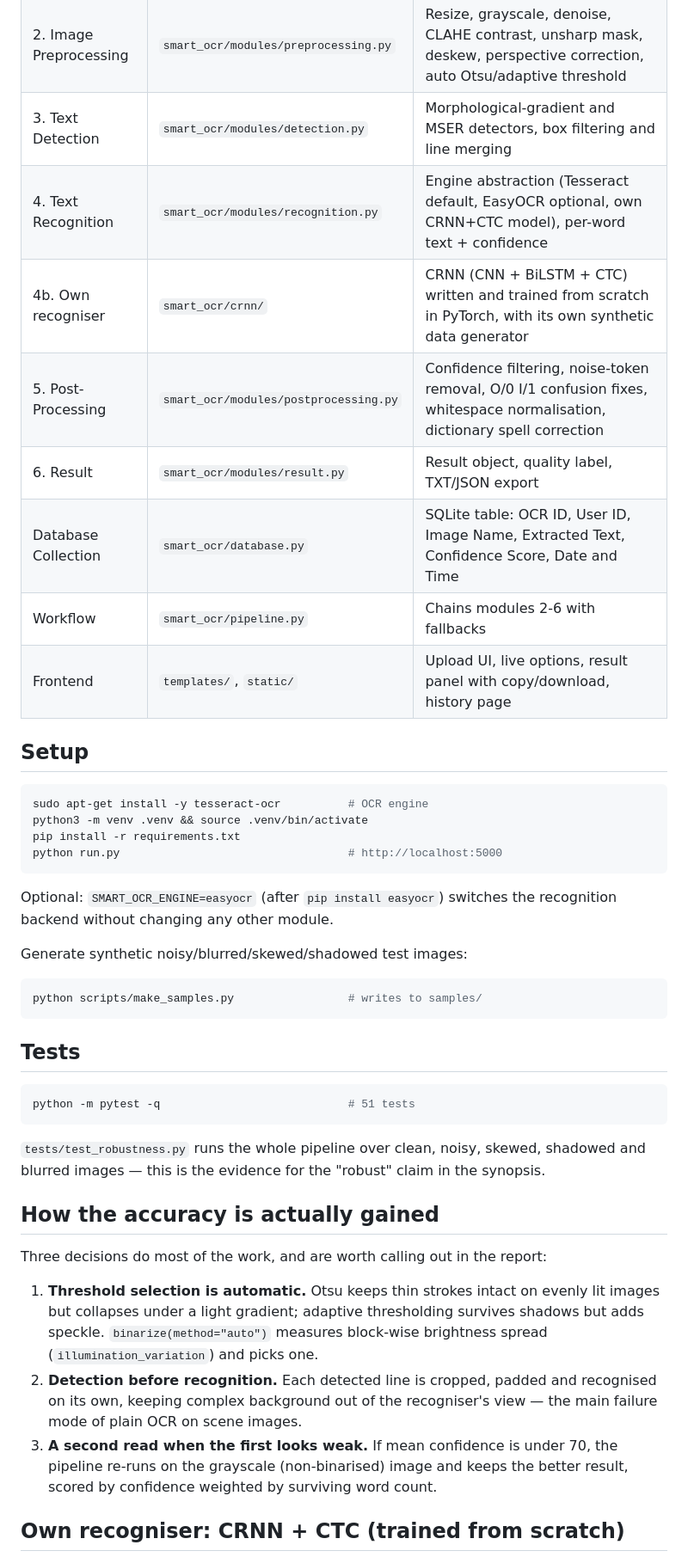
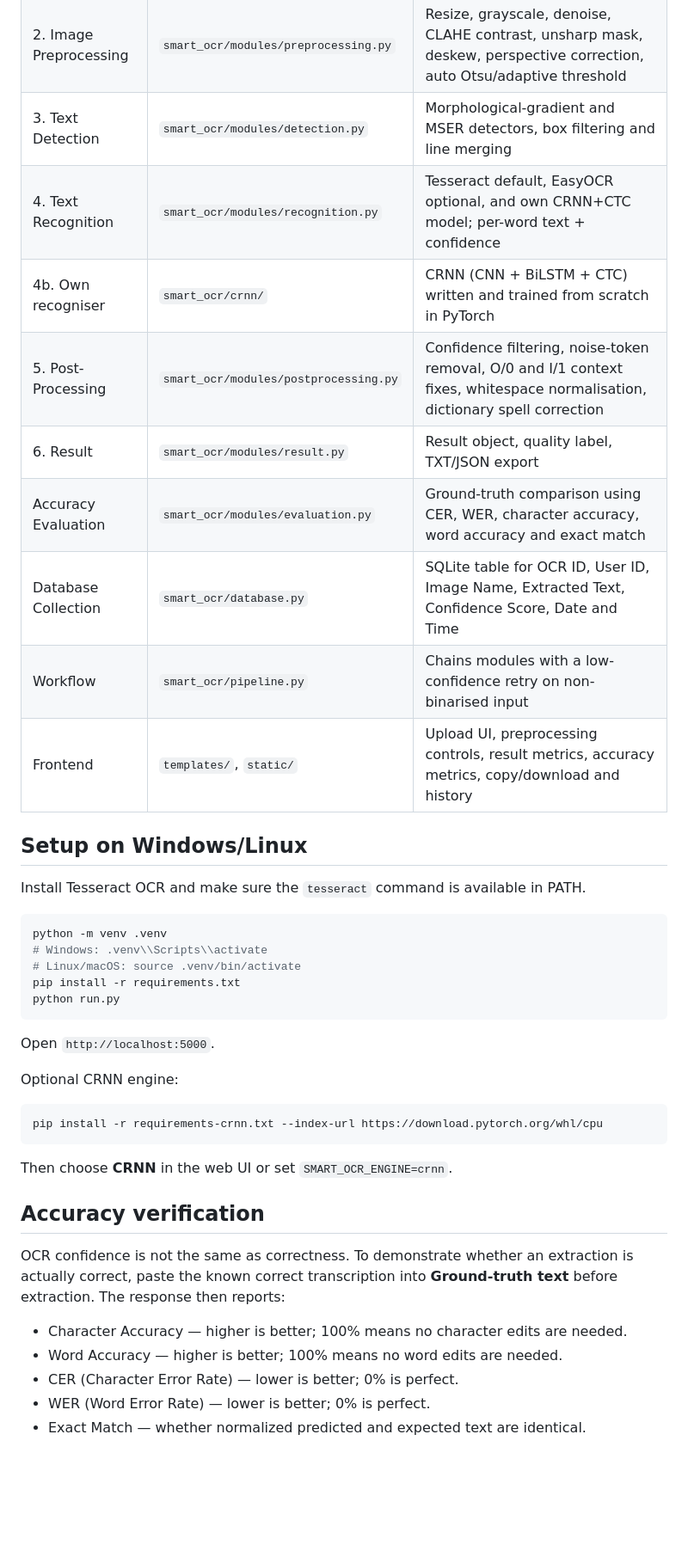
Before and after one commit to aniketshikhare/AI-Powered-Smart-OCR-for-Robust-Text-Extraction-from-Real-World-Images., a Markdown page: README.md, the part around one of its changes. Shown at 86% size. Drawn GitHub-style; blank space fills up the shorter version.

Commit message:
Document completed OCR web app, evaluation, tests and deployment

````diff
--- a/README.md
+++ b/README.md
@@ -11,56 +9,44 @@ explained, demonstrated and tested independently.
 | 1. Image Upload | `smart_ocr/modules/upload.py` | Type/size/decodability validation, safe storage with a UUID name |
 | 2. Image Preprocessing | `smart_ocr/modules/preprocessing.py` | Resize, grayscale, denoise, CLAHE contrast, unsharp mask, deskew, perspective correction, auto Otsu/adaptive threshold |
 | 3. Text Detection | `smart_ocr/modules/detection.py` | Morphological-gradient and MSER detectors, box filtering and line merging |
-| 4. Text Recognition | `smart_ocr/modules/recognition.py` | Engine abstraction (Tesseract default, EasyOCR optional, own CRNN+CTC model), per-word text + confidence |
-| 4b. Own recogniser | `smart_ocr/crnn/` | CRNN (CNN + BiLSTM + CTC) written and trained from scratch in PyTorch, with its own synthetic data generator |
-| 5. Post-Processing | `smart_ocr/modules/postprocessing.py` | Confidence filtering, noise-token removal, O/0 I/1 confusion fixes, whitespace normalisation, dictionary spell correction |
+| 4. Text Recognition | `smart_ocr/modules/recognition.py` | Tesseract default, EasyOCR optional, and own CRNN+CTC model; per-word text + confidence |
+| 4b. Own recogniser | `smart_ocr/crnn/` | CRNN (CNN + BiLSTM + CTC) written and trained from scratch in PyTorch |
+| 5. Post-Processing | `smart_ocr/modules/postprocessing.py` | Confidence filtering, noise-token removal, O/0 and I/1 context fixes, whitespace normalisation, dictionary spell correction |
 | 6. Result | `smart_ocr/modules/result.py` | Result object, quality label, TXT/JSON export |
-| Database Collection | `smart_ocr/database.py` | SQLite table: OCR ID, User ID, Image Name, Extracted Text, Confidence Score, Date and Time |
-| Workflow | `smart_ocr/pipeline.py` | Chains modules 2-6 with fallbacks |
-| Frontend | `templates/`, `static/` | Upload UI, live options, result panel with copy/download, history page |
+| Accuracy Evaluation | `smart_ocr/modules/evaluation.py` | Ground-truth comparison using CER, WER, character accuracy, word accuracy and exact match |
+| Database Collection | `smart_ocr/database.py` | SQLite table for OCR ID, User ID, Image Name, Extracted Text, Confidence Score, Date and Time |
+| Workflow | `smart_ocr/pipeline.py` | Chains modules with a low-confidence retry on non-binarised input |
+| Frontend | `templates/`, `static/` | Upload UI, preprocessing controls, result metrics, accuracy metrics, copy/download and history |
 
-## Setup
+## Setup on Windows/Linux
+
+Install Tesseract OCR and make sure the `tesseract` command is available in PATH.
 
 ```bash
-sudo apt-get install -y tesseract-ocr          # OCR engine
-python3 -m venv .venv && source .venv/bin/activate
+python -m venv .venv
+# Windows: .venv\\Scripts\\activate
+# Linux/macOS: source .venv/bin/activate
 pip install -r requirements.txt
-python run.py                                  # http://localhost:5000
+python run.py
 ```
 
-Optional: `SMART_OCR_ENGINE=easyocr` (after `pip install easyocr`) switches the
-recognition backend without changing any other module.
+Open `http://localhost:5000`.
 
-Generate synthetic noisy/blurred/skewed/shadowed test images:
+Optional CRNN engine:
 
 ```bash
-python scripts/make_samples.py                 # writes to samples/
+pip install -r requirements-crnn.txt --index-url https://download.pytorch.org/whl/cpu
 ```
 
-## Tests
+Then choose **CRNN** in the web UI or set `SMART_OCR_ENGINE=crnn`.
 
-```bash
-python -m pytest -q                            # 51 tests
-```
+## Accuracy verification
 
-`tests/test_robustness.py` runs the whole pipeline over clean, noisy, skewed,
-shadowed and blurred images — this is the evidence for the "robust" claim in the
-synopsis.
+OCR confidence is not the same as correctness. To demonstrate whether an extraction is actually correct, paste the known correct transcription into **Ground-truth text** before extraction. The response then reports:
 
-## How the accuracy is actually gained
+- Character Accuracy — higher is better; 100% means no character edits are needed.
+- Word Accuracy — higher is better; 100% means no word edits are needed.
+- CER (Character Error Rate) — lower is better; 0% is perfect.
+- WER (Word Error Rate) — lower is better; 0% is perfect.
+- Exact Match — whether normalized predicted and expected text are identical.
 
-Three decisions do most of the work, and are worth calling out in the report:
-
-1. **Threshold selection is automatic.** Otsu keeps thin strokes intact on
-   evenly lit images but collapses under a light gradient; adaptive thresholding
-   survives shadows but adds speckle. `binarize(method="auto")` measures
-   block-wise brightness spread (`illumination_variation`) and picks one.
-2. **Detection before recognition.** Each detected line is cropped, padded and
-   recognised on its own, keeping complex background out of the recogniser's
-   view — the main failure mode of plain OCR on scene images.
-3. **A second read when the first looks weak.** If mean confidence is under 70,
-   the pipeline re-runs on the grayscale (non-binarised) image and keeps the
-   better result, scored by confidence weighted by surviving word count.
-
-## Own recogniser: CRNN + CTC (trained from scratch)
-
````
Also changed, not shown: other parts of README.md (+51 -68 lines).
